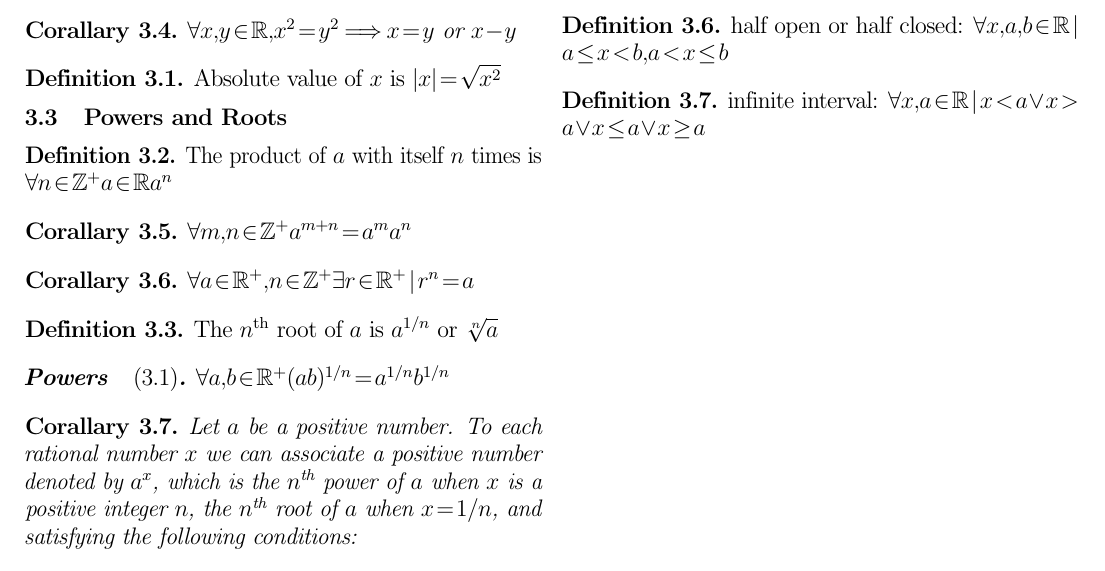
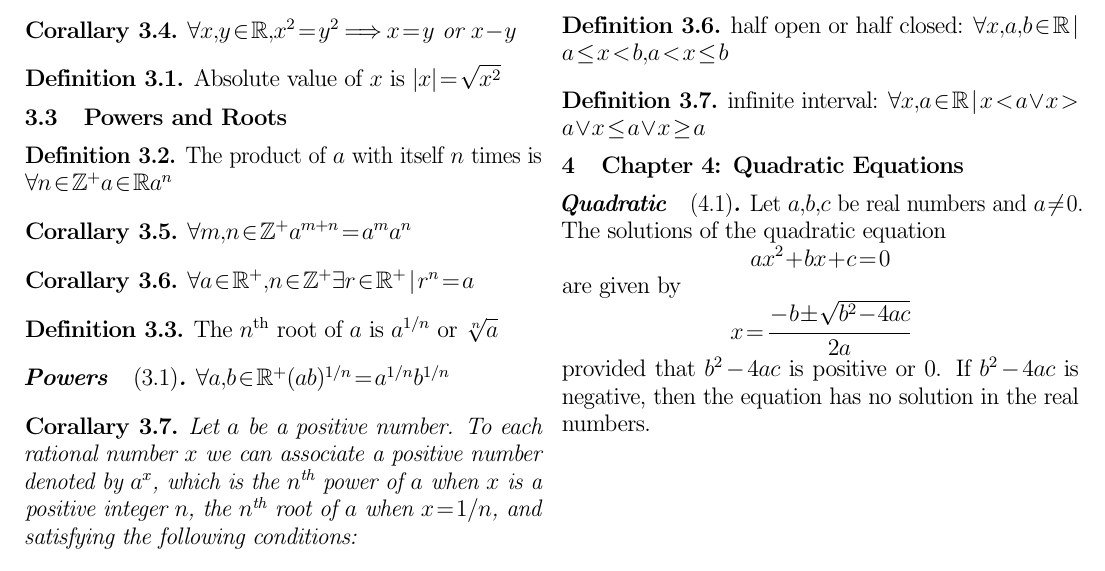
Before and after one commit to bdkoepke/basic, a LaTeX document (basic.tex, which reads chapter4.tex): part of page 3 of 3, cut so that both start at the same text. Compiled offline with pdfLaTeX.

Commit message:
Up to chapter 4.

```diff
--- /dev/null
+++ b/chapter4.tex
@@ -0,0 +1,14 @@
+\section{Chapter 4: Quadratic Equations}
+\theoremstyle{plain}
+\newtheorem{quadratic}{Quadratic}[section]
+\begin{quadratic}
+Let $a, b, c$ be real numbers and $a \neq 0$. The solutions of the quadratic equation
+\[
+ax^2 + bx + c = 0
+\]
+are given by
+\[
+x = \cfrac{-b \pm \sqrt{b^2 - 4ac}}{2a}
+\]
+provided that $b^2 - 4ac$ is positive or 0. If $b^2 - 4ac$ is negative, then the equation has no solution in the real numbers.
+\end{quadratic}
```
Also changed, not shown: basic.tex (+1 -0 lines), basic.pdf.
